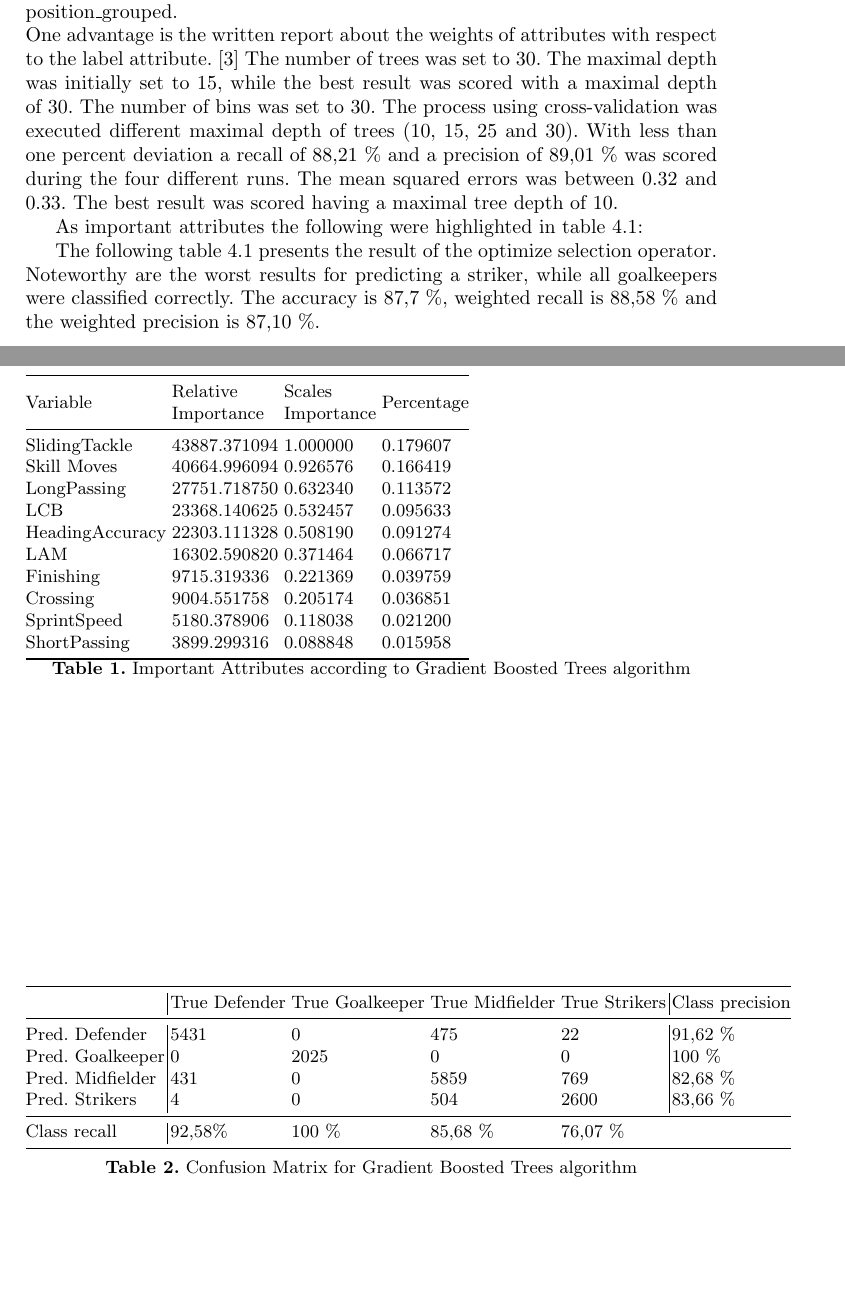
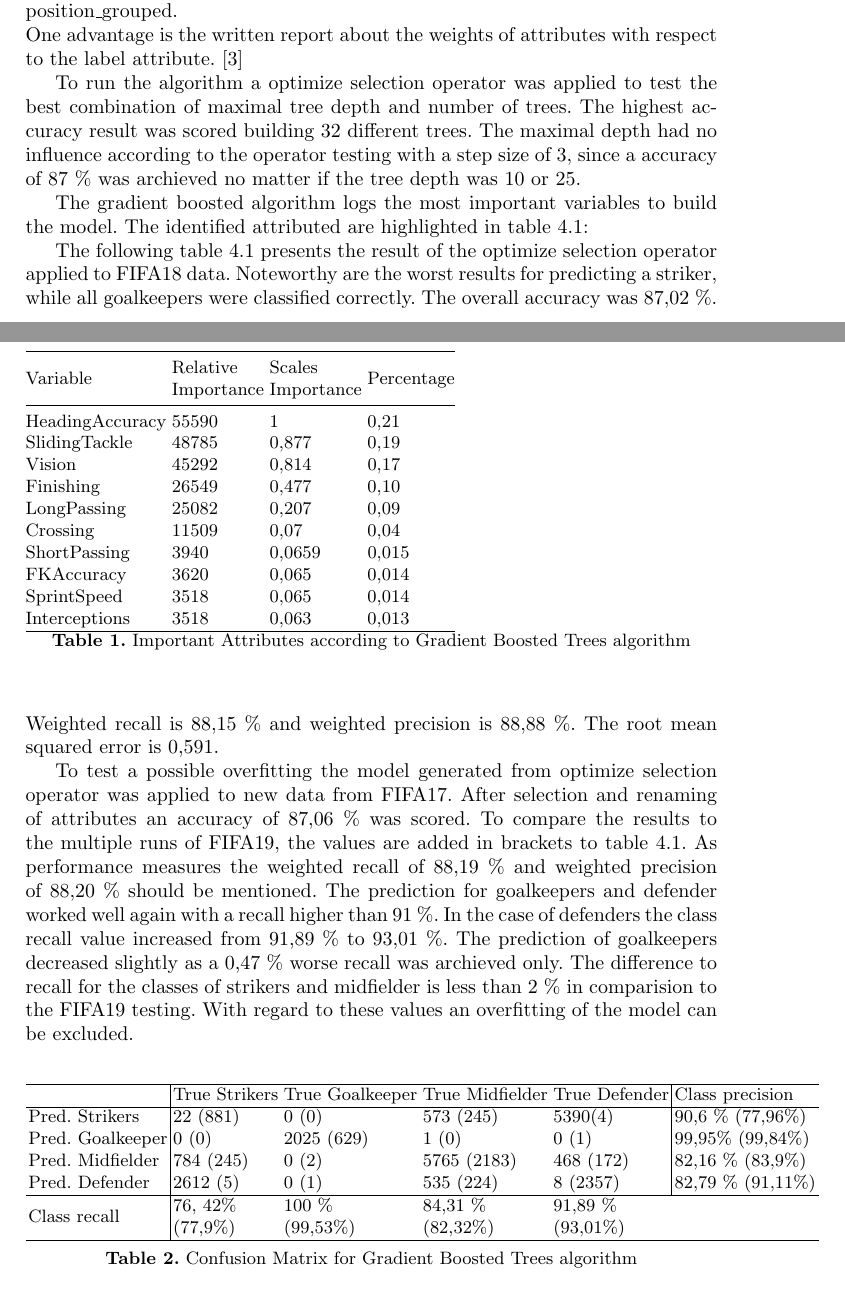
Before and after one commit to caramaria/DataMining1, a LaTeX paper (report/ProjectDocumentation/dataMining1_team9.tex, which reads report/ProjectDocumentation/gradientBoosted.tex): two parts of pages 5 and 6 of 8 before the commit and two parts of pages 5 and 6 of 9 after it, joined at a grey line, cut so that both start at the same text, the shorter picture padded with empty space. Compiled offline with pdfLaTeX.

Commit message:
edit gradient boost

```diff
--- a/report/ProjectDocumentation/gradientBoosted.tex
+++ b/report/ProjectDocumentation/gradientBoosted.tex
@@ -2,43 +2,48 @@
 
 The gradient boosted trees algorithm is used to create an ensemble of decision trees trough gradually improved estimations. The output is a classification model which can be applied to the test dataset for a prediction of the label attribute position\_grouped. \newline
 One advantage is the written report about the weights of attributes with respect to the label attribute.~\cite{ref_rapidminergbt}
-The number of trees was set to 30. The maximal depth was initially set to 15, while the best result was scored with a maximal depth of 30.
-The number of bins was set to 30.
-The process using cross-validation was executed different maximal depth of trees (10, 15, 25 and 30). With less than one percent deviation a recall of 88,21 \% and a precision of 89,01 \% was scored during the four different runs. The mean squared  errors was between 0.32 and 0.33. The best result was scored having a maximal tree depth of 10.
+%%
+%The number of trees was set to 30. The maximal depth was initially set to 15, while the best result was scored with a maximal depth of 30.
+%The number of bins was set to 30.
+%The process using cross-validation was executed different maximal depth of trees (10, 15, 25 and 30). With less than one percent deviation a recall of 88,21 \% and a precision of 89,01 \% was scored during the four different runs. The mean squared  errors was between 0.32 and 0.33. The best result was scored having a maximal tree depth of 10.
 
+To run the algorithm a optimize selection operator was applied to test the best combination of maximal tree depth and number of trees. The highest accuracy result was scored building 32 different trees. The maximal depth had no influence according to the operator testing with a step size of 3, since a accuracy of 87 \% was archieved no matter if the tree depth was 10 or 25.
 
-As important attributes the following were highlighted in table \ref{Tab:GBTImportantAttributes}:
+The gradient boosted algorithm logs the most important variables to build the model. The identified attributed are highlighted in table \ref{Tab:GBTImportantAttributes}:
 
 \begin{table}[]
 \begin{tabular}{@{}llll@{}}
 \toprule
 Variable        & \begin{tabular}[c]{@{}l@{}}Relative \\ Importance\end{tabular} & \begin{tabular}[c]{@{}l@{}}Scales \\ Importance\end{tabular}    & Percentage \\ \midrule
-SlidingTackle   & 43887.371094        & 1.000000 & 0.179607   \\
-Skill Moves     & 40664.996094        & 0.926576                      & 0.166419   \\
-LongPassing     & 27751.718750        & 0.632340                      & 0.113572   \\
-LCB             & 23368.140625        & 0.532457                      & 0.095633   \\
-HeadingAccuracy & 22303.111328        & 0.508190                      & 0.091274   \\
-LAM             & 16302.590820        & 0.371464                      & 0.066717   \\
-Finishing       & 9715.319336         & 0.221369                      & 0.039759   \\
-Crossing        & 9004.551758         & 0.205174                      & 0.036851   \\
-SprintSpeed     & 5180.378906         & 0.118038                      & 0.021200   \\
-ShortPassing    & 3899.299316         & 0.088848                      & 0.015958   \\ \bottomrule
+HeadingAccuracy & 55590                                                                                                                                  & 1                                                                                                                                    & 0,21       \\
+SlidingTackle   & 48785                                                                                                                                  & 0,877                                                                                                                                & 0,19       \\
+Vision          & 45292                                                                                                                                  & 0,814                                                                                                                                & 0,17       \\
+Finishing       & 26549                                                                                                                                  & 0,477                                                                                                                                & 0,10       \\
+LongPassing     & 25082                                                                                                                                  & 0,207                                                                                                                                & 0,09       \\
+Crossing        & 11509                                                                                                                                  & 0,07                                                                                                                                 & 0,04       \\
+ShortPassing    & 3940                                                                                                                                   & 0,0659                                                                                                                               & 0,015      \\
+FKAccuracy      & 3620                                                                                                                                   & 0,065                                                                                                                                & 0,014      \\
+SprintSpeed     & 3518                                                                                                                                   & 0,065                                                                                                                                & 0,014      \\
+Interceptions   & 3518                                                                                                                                   & 0,063                                                                                                                                & 0,013      \\ \hline
 \end{tabular}
 \label{Tab:GBTImportantAttributes}
 \caption{Important Attributes according to Gradient Boosted Trees algorithm}
 \end{table}
 
-The following table \ref{Tab:ResultOptimizeSelectionGBT} presents the result of the optimize selection operator. Noteworthy are the worst results for predicting a striker, while all goalkeepers were classified correctly. The accuracy is 87,7 \%, weighted recall is 88,58 \% and the weighted precision is 87,10 \%.
+The following table \ref{Tab:ResultOptimizeSelectionGBT} presents the result of the optimize selection operator applied to FIFA18 data. Noteworthy are the worst results for predicting a striker, while all goalkeepers were classified correctly. The overall accuracy was 87,02 \%. Weighted recall is 88,15 \% and weighted precision is 88,88 \%. The root mean squared error is 0,591.
+
+To test a possible overfitting the model generated from optimize selection operator was applied to new data from FIFA17. After selection and renaming of attributes an accuracy of 87,06 \% was scored. To compare the results to the multiple runs of FIFA19, the values are added in brackets to table \ref{Tab:ResultOptimizeSelectionGBT}. As performance measures the weighted recall of 88,19 \% and weighted precision of 88,20 \% should be mentioned.
+The prediction for goalkeepers and defender worked well again with a recall higher than 91 \%. In the case of defenders the class recall value increased from 91,89 \% to 93,01 \%. The prediction of goalkeepers decreased slightly as a 0,47 \% worse recall was archieved only. The difference to recall for the classes of strikers and midfielder is less than 2 \% in comparision to the FIFA19 testing. With regard to these values an overfitting of the model can be excluded.
 
 \begin{table}[]
-\begin{tabular}{@{}l|lllll@{}}
-\toprule
-                 & True Defender & True Goalkeeper & True Midfielder & \multicolumn{1}{l|}{True Strikers} & Class precision \\ \midrule
-Pred. Defender   & 5431          & 0               & 475             & \multicolumn{1}{l|}{22}            & 91,62 \%        \\
-Pred. Goalkeeper & 0             & 2025            & 0               & \multicolumn{1}{l|}{0}             & 100 \%          \\
-Pred. Midfielder & 431           & 0               & 5859            & \multicolumn{1}{l|}{769}           & 82,68 \%        \\
-Pred. Strikers   & 4             & 0               & 504             & \multicolumn{1}{l|}{2600}          & 83,66 \%        \\ \midrule
-Class recall     & 92,58\%       & 100 \%          & 85,68 \%        & 76,07 \%                           &                 \\ \bottomrule
+\begin{tabular}{l|lllll}
+\hline
+                 & True Strikers                                               & True Goalkeeper                                             & True Midfielder                                              & \multicolumn{1}{l|}{True Defender}                            & Class precision    \\ \hline
+Pred. Strikers   & 22 (881)                                                    & 0 (0)                                                       & 573 (245)                                                    & \multicolumn{1}{l|}{5390(4)}                                  & 90,6 \% (77,96\%)  \\
+Pred. Goalkeeper & 0 (0)                                                       & 2025 (629)                                                  & 1 (0)                                                        & \multicolumn{1}{l|}{0 (1)}                                    & 99,95\% (99,84\%)  \\
+Pred. Midfielder & 784 (245)                                                   & 0 (2)                                                       & 5765 (2183)                                                  & \multicolumn{1}{l|}{468 (172)}                                & 82,16 \% (83,9\%)  \\
+Pred. Defender   & 2612 (5)                                                    & 0 (1)                                                       & 535 (224)                                                    & \multicolumn{1}{l|}{8 (2357)}                                 & 82,79 \% (91,11\%) \\ \hline
+Class recall     & \begin{tabular}[c]{@{}l@{}}76, 42\%\\ (77,9\%)\end{tabular} & \begin{tabular}[c]{@{}l@{}}100 \% \\ (99,53\%)\end{tabular} & \begin{tabular}[c]{@{}l@{}}84,31 \%\\ (82,32\%)\end{tabular} & \begin{tabular}[c]{@{}l@{}}91,89 \% \\ (93,01\%)\end{tabular} &                    \\ \hline
 \end{tabular}
 \label{Tab:ResultOptimizeSelectionGBT}
 \caption{Confusion Matrix for Gradient Boosted Trees algorithm}
```
